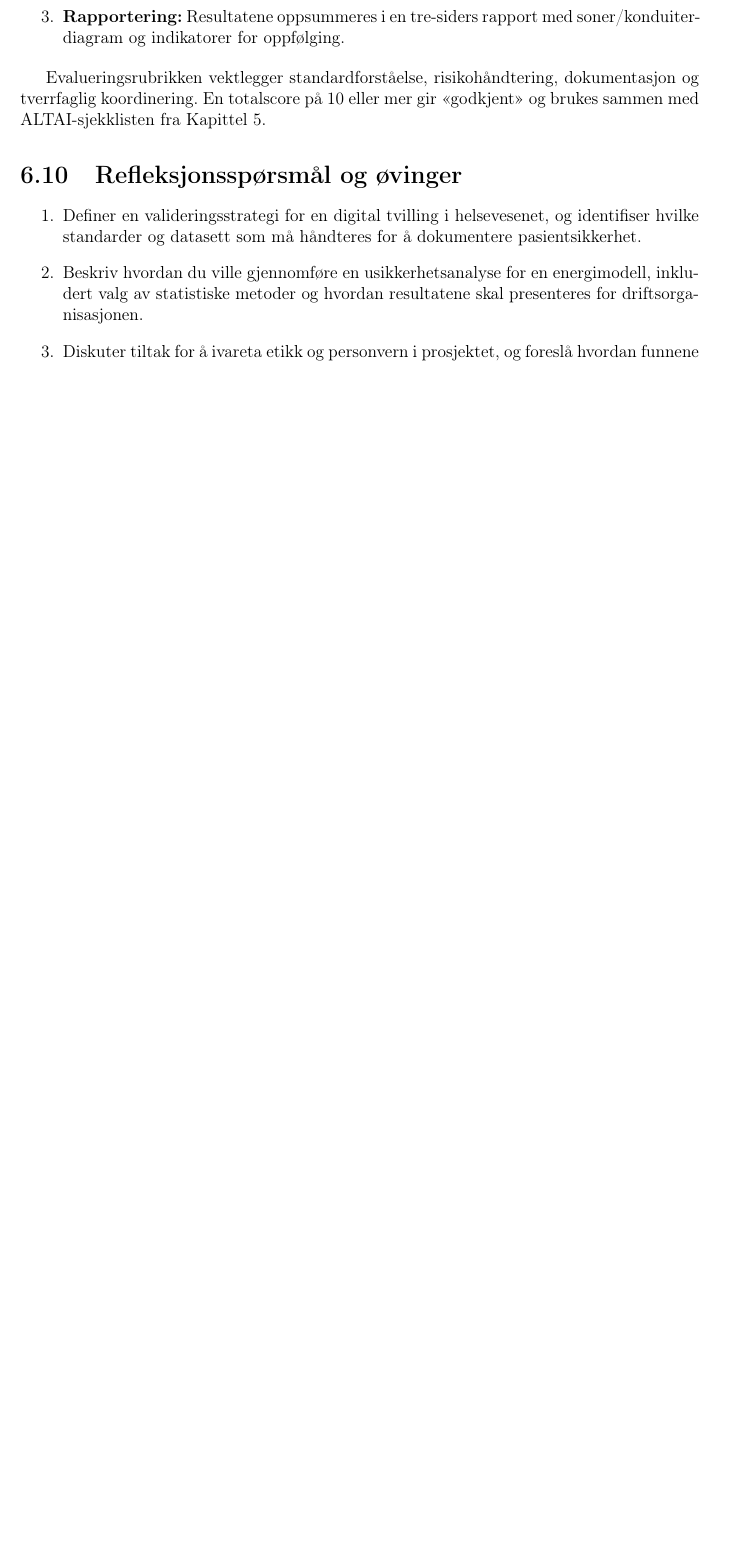
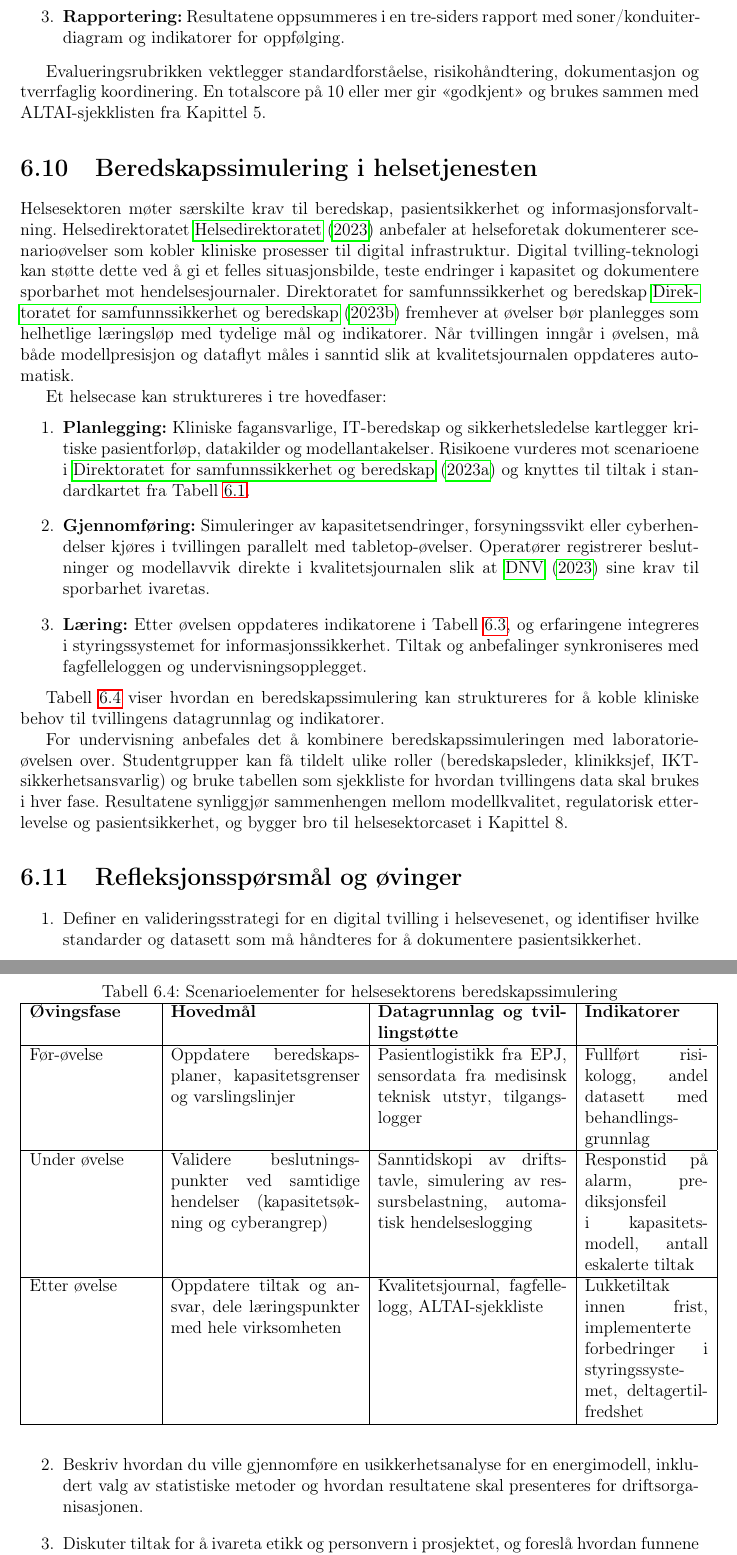
Before and after one commit to Nettking/roborepo, a LaTeX thesis (books/digitaltvilling_masterbok/main.tex, which reads books/digitaltvilling_masterbok/chapters/kapittel06-validering.tex): part of page 72 of 138 before the commit and two parts of pages 72 and 73 of 140 after it, the two joined at a grey line, cut so that both start at the same text, the shorter picture padded with empty space. Compiled offline with pdfLaTeX.

Commit message:
Legg til beredskapssimulering for helsetjenesten i kapittel 6

```diff
--- a/books/digitaltvilling_masterbok/chapters/kapittel06-validering.tex
+++ b/books/digitaltvilling_masterbok/chapters/kapittel06-validering.tex
@@ -158,6 +158,37 @@ Laboratorieøvelsen for kapittel 6 lar studentene omsette standardkrav til konkr
 
 Evalueringsrubrikken vektlegger standardforståelse, risikohåndtering, dokumentasjon og tverrfaglig koordinering. En totalscore på 10 eller mer gir «godkjent» og brukes sammen med ALTAI-sjekklisten fra Kapittel~5.
 
+\section{Beredskapssimulering i helsetjenesten}
+Helsesektoren møter særskilte krav til beredskap, pasientsikkerhet og informasjonsforvaltning. Helsedirektoratet \citet{helsedir2023beredskap} anbefaler at helseforetak dokumenterer scenarioøvelser som kobler kliniske prosesser til digital infrastruktur. Digital tvilling-teknologi kan støtte dette ved å gi et felles situasjonsbilde, teste endringer i kapasitet og dokumentere sporbarhet mot hendelsesjournaler. Direktoratet for samfunnssikkerhet og beredskap \citet{dsb2023ovelser} fremhever at øvelser bør planlegges som helhetlige læringsløp med tydelige mål og indikatorer. Når tvillingen inngår i øvelsen, må både modellpresisjon og dataflyt måles i sanntid slik at kvalitetsjournalen oppdateres automatisk.
+
+Et helsecase kan struktureres i tre hovedfaser:
+\begin{enumerate}
+    \item \textbf{Planlegging:} Kliniske fagansvarlige, IT-beredskap og sikkerhetsledelse kartlegger kritiske pasientforløp, datakilder og modellantakelser. Risikoene vurderes mot scenarioene i \citet{dsb2023nrb} og knyttes til tiltak i standardkartet fra Tabell~\ref{tab:standardkart}.
+    \item \textbf{Gjennomføring:} Simuleringer av kapasitetsendringer, forsyningssvikt eller cyberhendelser kjøres i tvillingen parallelt med tabletop-øvelser. Operatører registrerer beslutninger og modellavvik direkte i kvalitetsjournalen slik at \citet{dnv2023digitalassurance} sine krav til sporbarhet ivaretas.
+    \item \textbf{Læring:} Etter øvelsen oppdateres indikatorene i Tabell~\ref{tab:tillitsindikatorer}, og erfaringene integreres i styringssystemet for informasjonssikkerhet. Tiltak og anbefalinger synkroniseres med fagfelleloggen og undervisningsopplegget.
+\end{enumerate}
+
+Tabell~\ref{tab:helseberedskap} viser hvordan en beredskapssimulering kan struktureres for å koble kliniske behov til tvillingens datagrunnlag og indikatorer.
+
+\begin{table}[ht]
+    \centering
+    \caption{Scenarioelementer for helsesektorens beredskapssimulering}
+    \label{tab:helseberedskap}
+    \begin{tabular}{|p{3.0cm}|p{4.6cm}|p{4.6cm}|p{3.0cm}|}
+        \hline
+        \textbf{Øvingsfase} & \textbf{Hovedmål} & \textbf{Datagrunnlag og tvillingstøtte} & \textbf{Indikatorer} \\
+        \hline
+        Før-øvelse & Oppdatere beredskapsplaner, kapasitetsgrenser og varslingslinjer & Pasientlogistikk fra EPJ, sensordata fra medisinsk teknisk utstyr, tilgangslogger & Fullført risikologg, andel datasett med behandlingsgrunnlag \\
+        \hline
+        Under øvelse & Validere beslutningspunkter ved samtidige hendelser (kapasitetsøkning og cyberangrep) & Sanntidskopi av driftstavle, simulering av ressursbelastning, automatisk hendelseslogging & Responstid på alarm, prediksjonsfeil i kapasitetsmodell, antall eskalerte tiltak \\
+        \hline
+        Etter øvelse & Oppdatere tiltak og ansvar, dele læringspunkter med hele virksomheten & Kvalitetsjournal, fagfellelogg, ALTAI-sjekkliste & Lukketiltak innen frist, implementerte forbedringer i styringssystemet, deltagertilfredshet \\
+        \hline
+    \end{tabular}
+\end{table}
+
+For undervisning anbefales det å kombinere beredskapssimuleringen med laboratorieøvelsen over. Studentgrupper kan få tildelt ulike roller (beredskapsleder, klinikksjef, IKT-sikkerhetsansvarlig) og bruke tabellen som sjekkliste for hvordan tvillingens data skal brukes i hver fase. Resultatene synliggjør sammenhengen mellom modellkvalitet, regulatorisk etterlevelse og pasientsikkerhet, og bygger bro til helsesektorcaset i Kapittel~8.
+
 \section{Refleksjonsspørsmål og øvinger}
 \begin{enumerate}
     \item Definer en valideringsstrategi for en digital tvilling i helsevesenet, og identifiser hvilke standarder og datasett som må håndteres for å dokumentere pasientsikkerhet.
```
Also changed, not shown: books/digitaltvilling_masterbok/completed_tasks.md (+1 -0 lines), books/digitaltvilling_masterbok/plan.md (+1 -1 lines), books/digitaltvilling_masterbok/support/oppgavetavle.md (+1 -0 lines), books/digitaltvilling_masterbok/support/referanser.bib (+11 -0 lines), books/digitaltvilling_masterbok/task_queue.md (+1 -0 lines).
